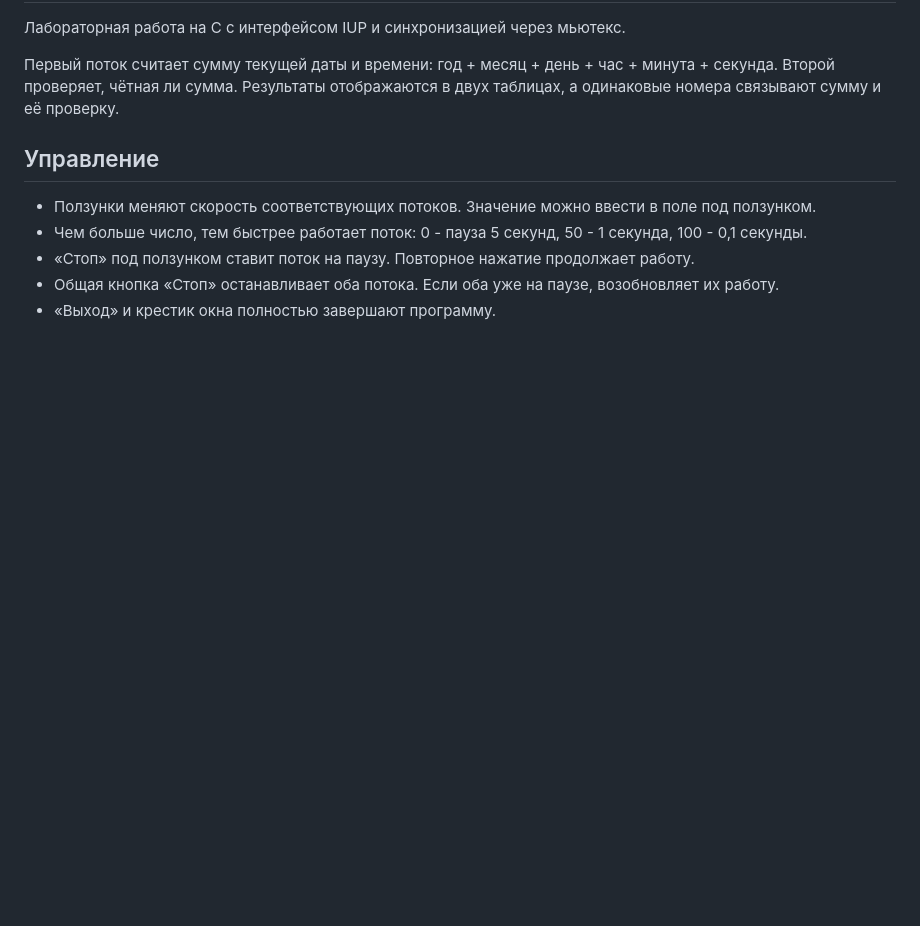
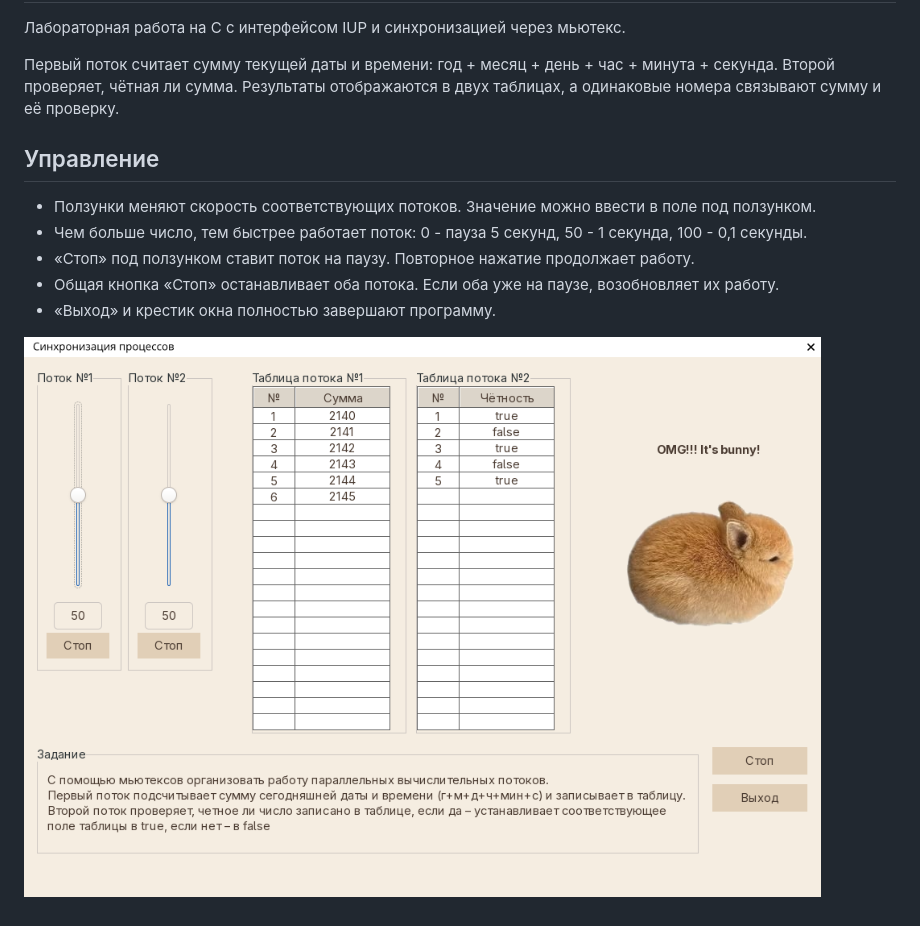
Before and after one commit to bruress/bunny_mutex, a Markdown page: README.md, the part around the change. Drawn GitHub-style; pictures changed too: example.png (added); blank space fills up the shorter version.

Commit message:
docs: update README and add app screenshot

```diff
--- a/README.md
+++ b/README.md
@@ -13,3 +13,5 @@
 - «Стоп» под ползунком ставит поток на паузу. Повторное нажатие продолжает работу.
 - Общая кнопка «Стоп» останавливает оба потока. Если оба уже на паузе, возобновляет их работу.
 - «Выход» и крестик окна полностью завершают программу.
+
+![Интерфейс](example.png)
```
